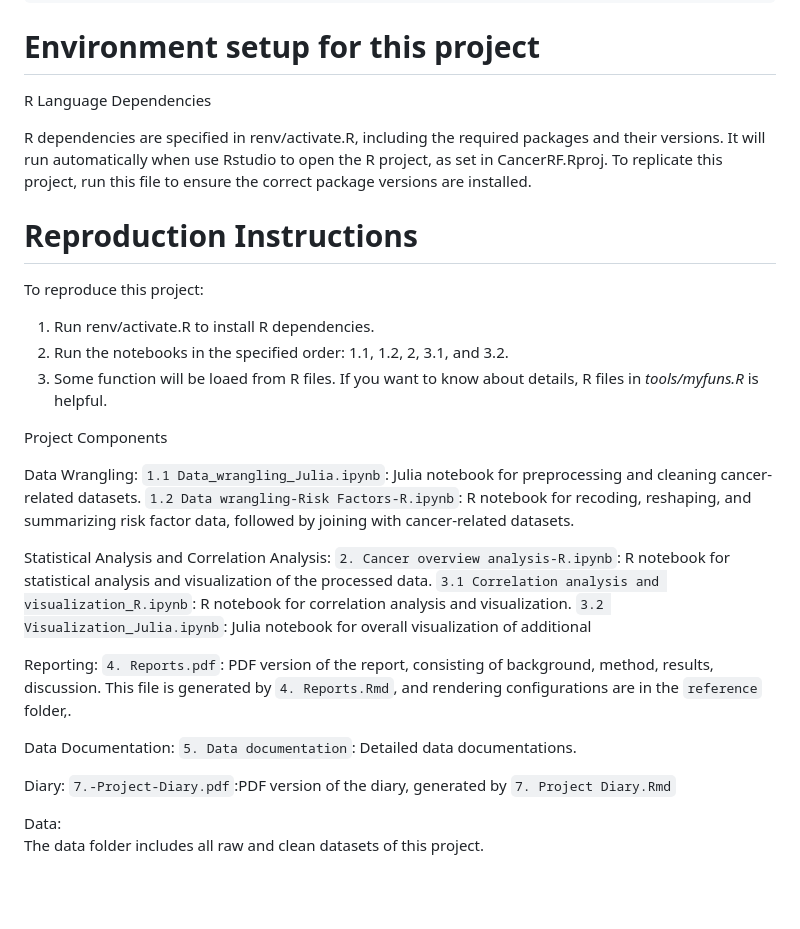
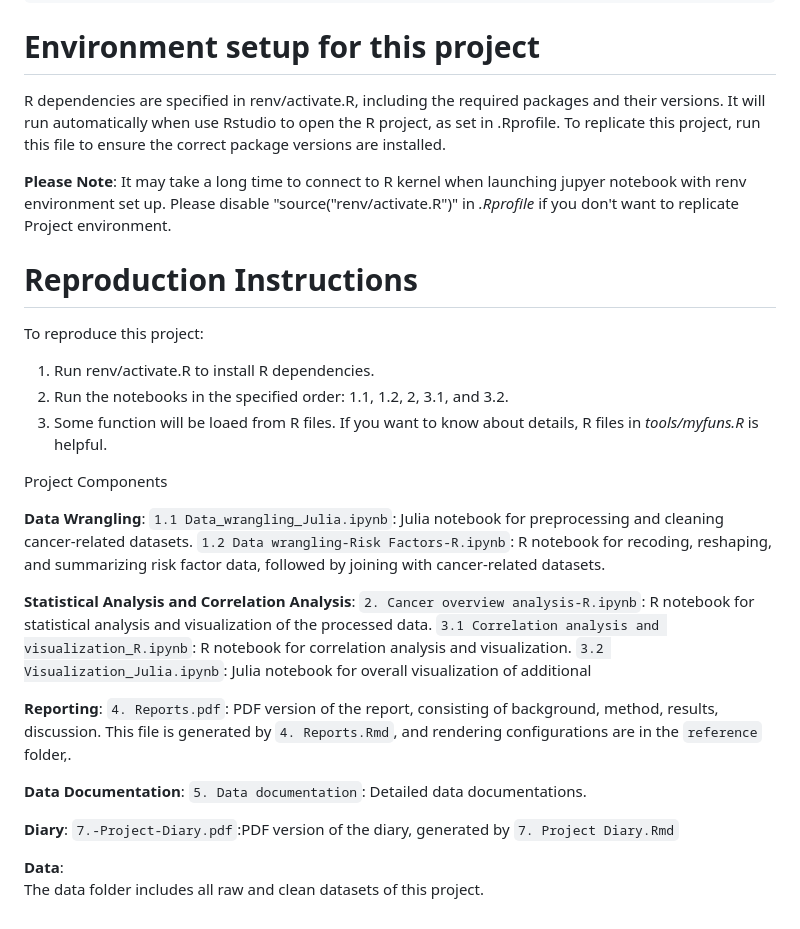
Before and after one commit to Todd183/CancerRF, a Markdown page: README.md, the part around the change. GitHub-like rendering; blank space fills up the shorter version.

Commit message:
Refine Readme

```diff
--- a/README.md
+++ b/README.md
@@ -42,10 +42,9 @@ Author: Todd (Zhen) Zhang, Shubo Feng, Dan Wei, Zichen Zhou
 
 # Environment setup for this project
 
-R Language Dependencies
+R dependencies are specified in renv/activate.R, including the required packages and their versions. It will run automatically when use Rstudio to open the R project, as set in .Rprofile. To replicate this project, run this file to ensure the correct package versions are installed.
 
-R dependencies are specified in renv/activate.R, including the required packages and their versions. It will run automatically when use Rstudio to open the R project, as set in CancerRF.Rproj. To replicate this project, run this file to ensure the correct package versions are installed.
-
+**Please Note**: It may take a long time to connect to R kernel when launching jupyer notebook with renv environment set up. Please disable "source("renv/activate.R")" in *.Rprofile* if you don't want to replicate Project environment.
 
 
 # Reproduction Instructions
@@ -57,23 +56,23 @@ To reproduce this project:
 
 Project Components
 
-Data Wrangling:
+**Data Wrangling**:
 `1.1 Data_wrangling_Julia.ipynb`: Julia notebook for preprocessing and cleaning cancer-related datasets.
 `1.2 Data wrangling-Risk Factors-R.ipynb`: R notebook for recoding, reshaping, and summarizing risk factor data, followed by joining with cancer-related datasets.
 
-Statistical Analysis and Correlation Analysis:
+**Statistical Analysis and Correlation Analysis**:
 `2. Cancer overview analysis-R.ipynb`: R notebook for statistical analysis and visualization of the processed data.
 `3.1 Correlation analysis and visualization_R.ipynb`: R notebook for correlation analysis and visualization.
 `3.2 Visualization_Julia.ipynb`: Julia notebook for overall visualization of additional
 
-Reporting:
+**Reporting**:
 `4. Reports.pdf`: PDF version of the report, consisting of background, method, results, discussion. This file is generated by `4. Reports.Rmd`, and rendering configurations are in the `reference` folder,.
 
-Data Documentation:
+**Data Documentation**:
 `5. Data documentation`: Detailed data documentations.
 
-Diary:
+**Diary**:
 `7.-Project-Diary.pdf`:PDF version of the diary, generated by `7. Project Diary.Rmd`
 
-Data:
+**Data**:
 The data folder includes all raw and clean datasets of this project.
```
